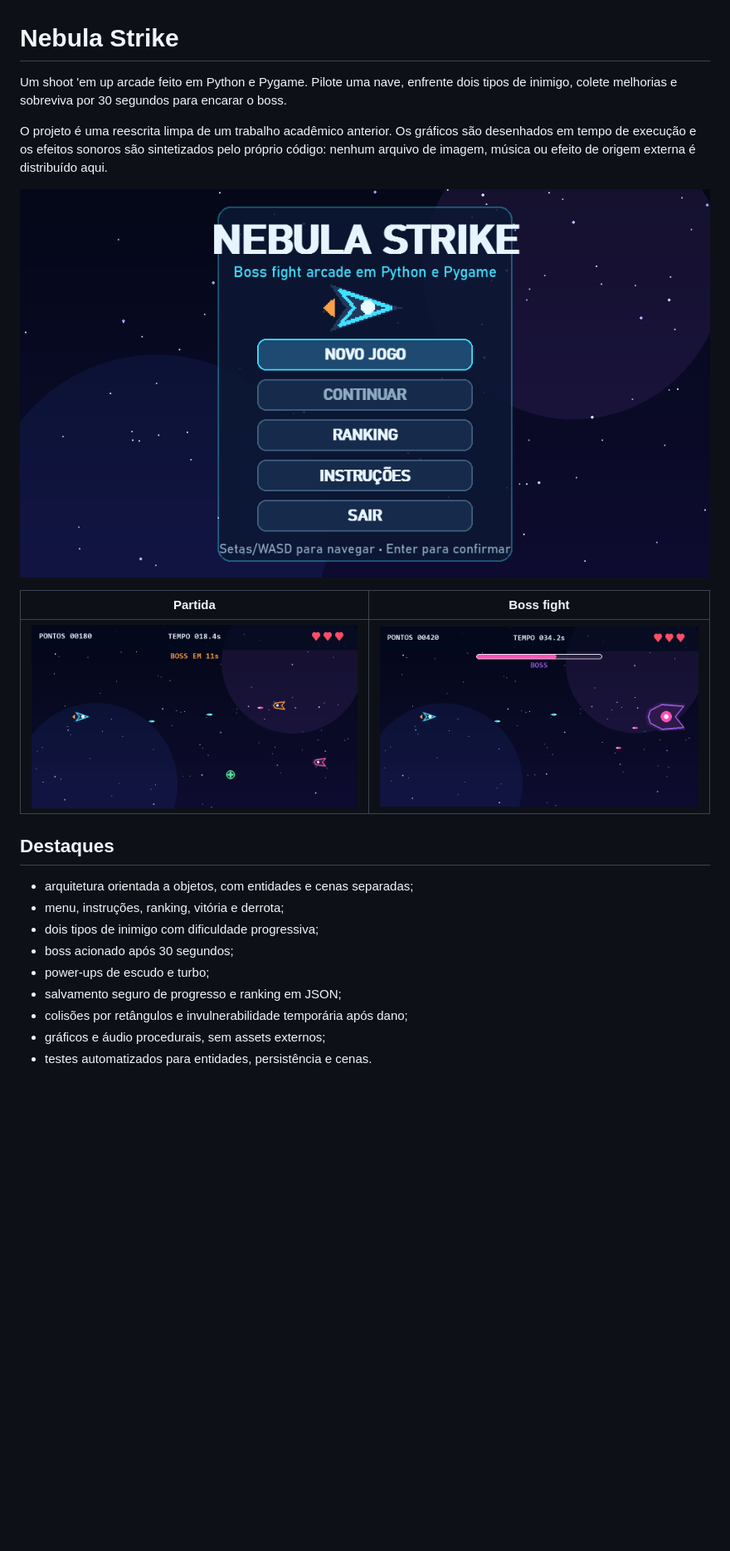
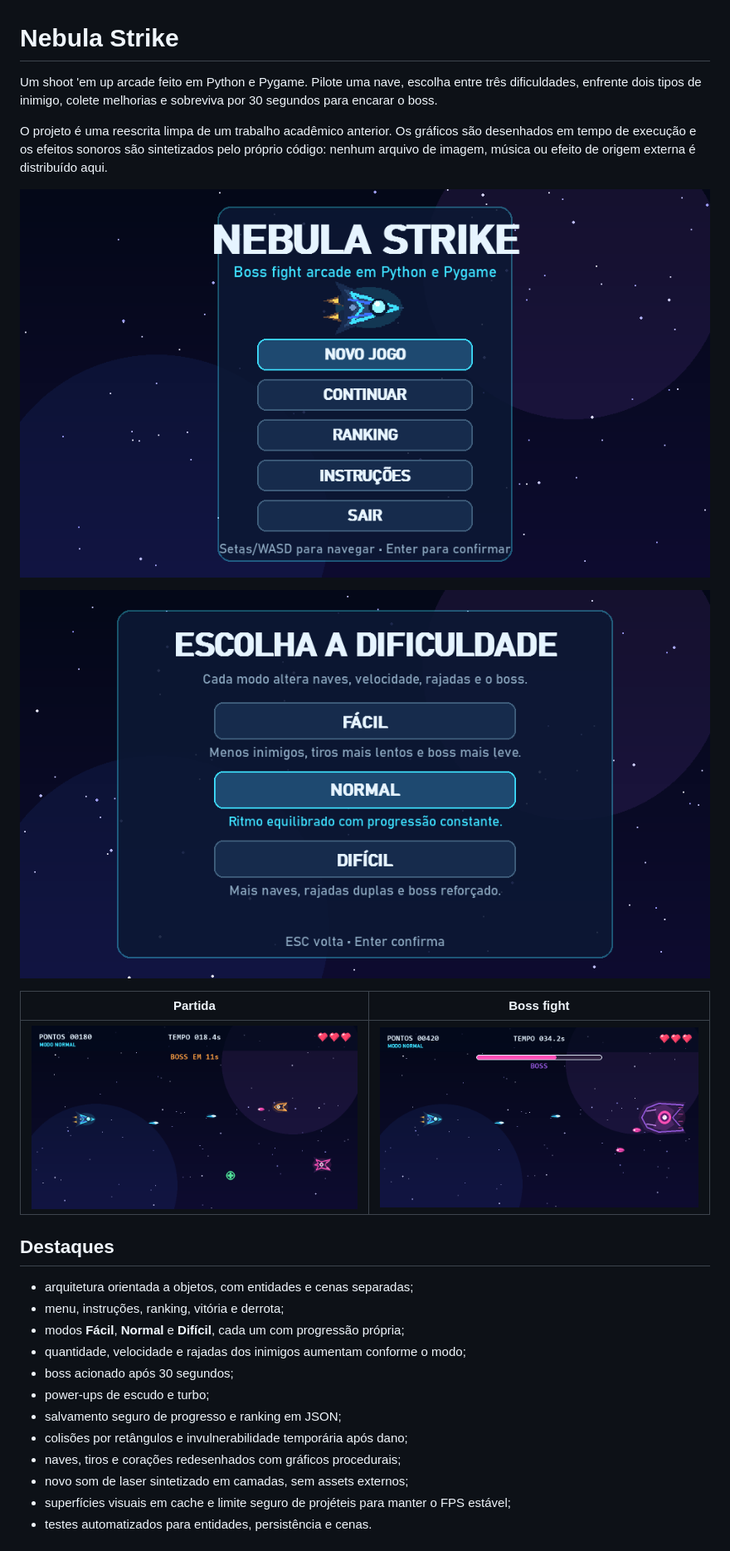
Before and after one commit to DanielChristofer29/nebula-strike, a Markdown page: README.md, the part around one of its changes. Shown at 83% size. Rendered like a GitHub page; pictures changed too: docs/screenshots/boss-fight.png, docs/screenshots/difficulty.png (added), docs/screenshots/gameplay.png; blank space fills up the shorter version.

Commit message:
feat: adicionar dificuldades e renovar combate

```diff
--- a/README.md
+++ b/README.md
@@ -1,10 +1,12 @@
 # Nebula Strike
 
-Um shoot 'em up arcade feito em Python e Pygame. Pilote uma nave, enfrente dois tipos de inimigo, colete melhorias e sobreviva por 30 segundos para encarar o boss.
+Um shoot 'em up arcade feito em Python e Pygame. Pilote uma nave, escolha entre três dificuldades, enfrente dois tipos de inimigo, colete melhorias e sobreviva por 30 segundos para encarar o boss.
 
 O projeto é uma reescrita limpa de um trabalho acadêmico anterior. Os gráficos são desenhados em tempo de execução e os efeitos sonoros são sintetizados pelo próprio código: nenhum arquivo de imagem, música ou efeito de origem externa é distribuído aqui.
 
 ![Menu principal](docs/screenshots/menu.png)
+
+![Seleção de dificuldade](docs/screenshots/difficulty.png)
 
 | Partida | Boss fight |
 | --- | --- |
@@ -14,10 +16,13 @@ O projeto é uma reescrita limpa de um trabalho acadêmico anterior. Os gráfico
 
 - arquitetura orientada a objetos, com entidades e cenas separadas;
 - menu, instruções, ranking, vitória e derrota;
-- dois tipos de inimigo com dificuldade progressiva;
+- modos **Fácil**, **Normal** e **Difícil**, cada um com progressão própria;
+- quantidade, velocidade e rajadas dos inimigos aumentam conforme o modo;
 - boss acionado após 30 segundos;
 - power-ups de escudo e turbo;
 - salvamento seguro de progresso e ranking em JSON;
 - colisões por retângulos e invulnerabilidade temporária após dano;
-- gráficos e áudio procedurais, sem assets externos;
+- naves, tiros e corações redesenhados com gráficos procedurais;
+- novo som de laser sintetizado em camadas, sem assets externos;
+- superfícies visuais em cache e limite seguro de projéteis para manter o FPS estável;
 - testes automatizados para entidades, persistência e cenas.
```
Also changed, not shown: other parts of README.md (+11 -1 lines), 13 other files.
